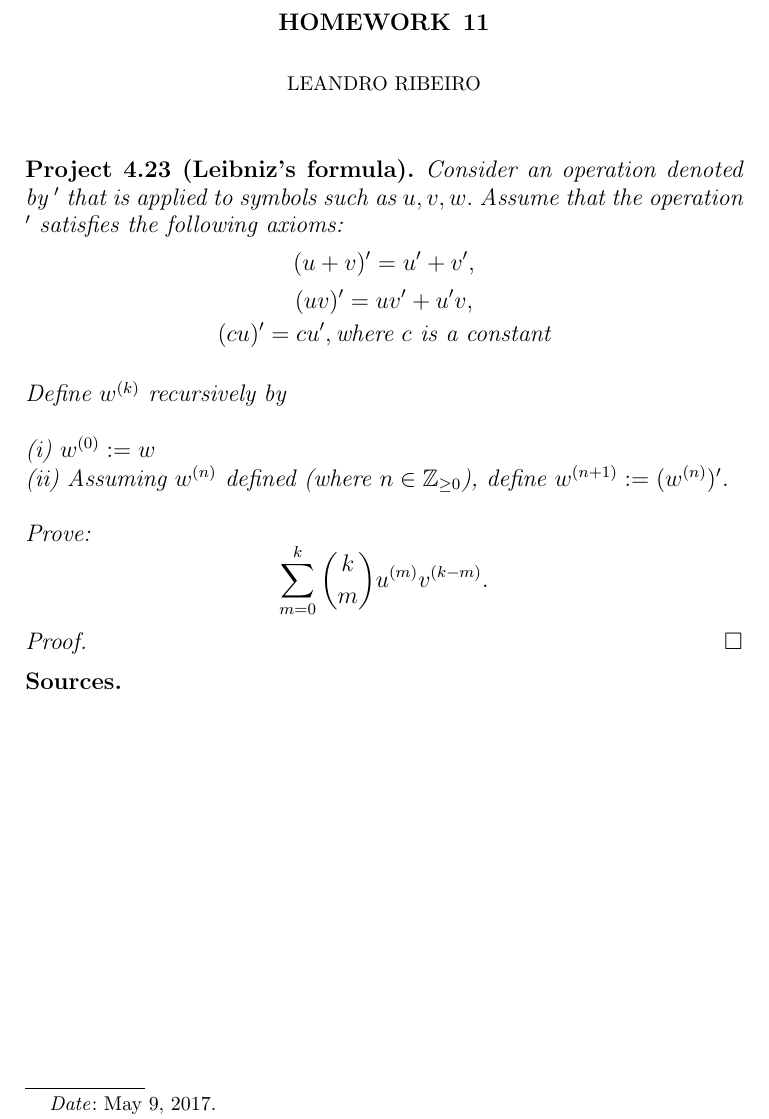
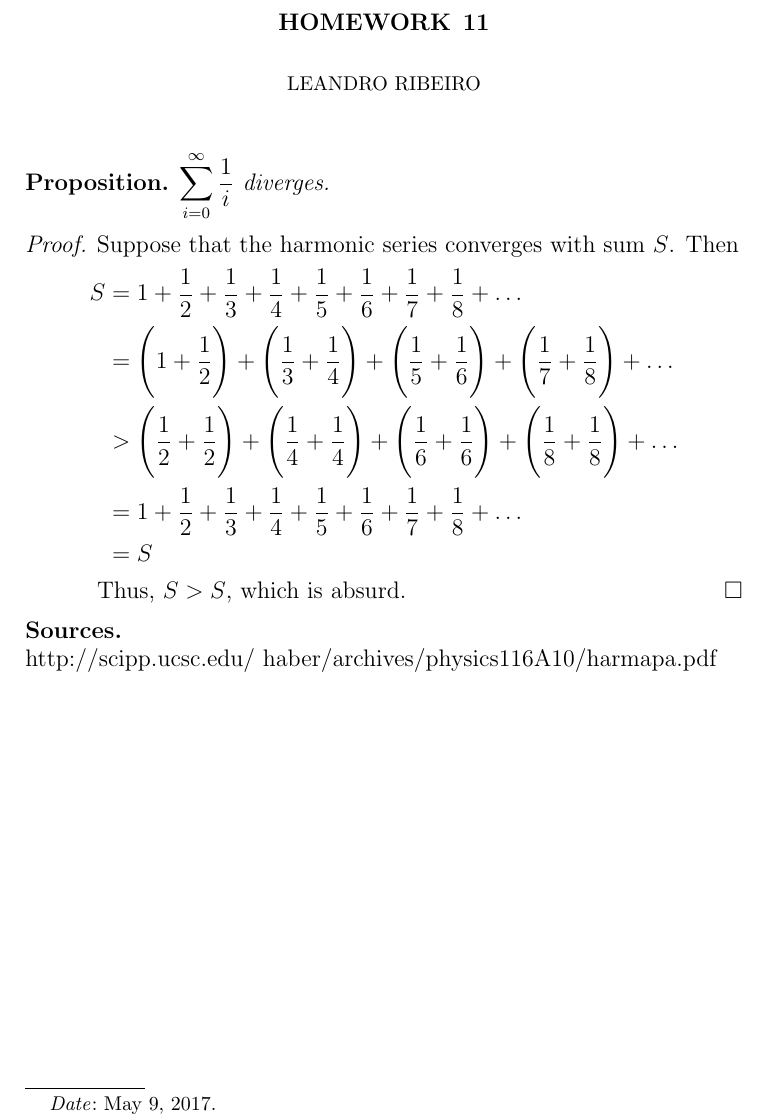
Before and after one commit to leandro19/Math-330, a LaTeX paper (challenge02/LatexTemplate.tex): part of the page, cut so that both start at the same text. Compiled offline with pdfLaTeX.

Commit message:
Finished challenge problem 2

```diff
--- a/challenge02/LatexTemplate.tex
+++ b/challenge02/LatexTemplate.tex
@@ -26,17 +26,27 @@
 
 \maketitle
 
-\newtheorem*{proj4.23}{Project 4.23 (Leibniz's formula)}
+\newtheorem*{prop}{Proposition}
 
-\begin{proj4.23}
-	Consider an operation denoted by $'$ that is applied to symbols such as $u,v,w.$ Assume that the operation $'$ satisfies the following axioms:
-	$$(u + v)' = u' + v',$$ $$(uv)' = uv' + u'v,$$ $$(cu)' = cu',\textrm{where $c$ is a constant}$$
-	\\Define $w^{(k)}$ recursively by \\\\(i) $w^{(0)} := w$ \\(ii) Assuming $w^{(n)}$ defined (where $n \in \Z_{\geq 0}$), define $w^{(n+1)} := (w^{(n)})'$.\\
-	\\Prove: $$\sum_{m=0}^k \binom{k}{m}u^{(m)}v^{(k-m)}.$$
-\end{proj4.23}
+\begin{prop}
+	$\displaystyle{\sum\limits_{i=0}^{\infty}\frac{1}{i}}$ diverges.
+\end{prop}
 
 \begin{proof}
+	Suppose that the harmonic series converges with sum $S$. Then
+	\begin{equation*}
+	\begin{split}
+	S &= 1 + \frac{1}{2} + \frac{1}{3} + \frac{1}{4} + \frac{1}{5} + \frac{1}{6} + \frac{1}{7} + \frac{1}{8} + \dots
+	 \\ &= \Bigg(1 + \frac{1}{2}\Bigg) + \Bigg(\frac{1}{3} + \frac{1}{4}\Bigg) + \Bigg(\frac{1}{5} + \frac{1}{6}\Bigg) + \Bigg(\frac{1}{7} + \frac{1}{8}\Bigg) + \dots
+	 \\ &> \Bigg(\frac{1}{2} + \frac{1}{2}\Bigg) + \Bigg(\frac{1}{4} + \frac{1}{4}\Bigg) + \Bigg(\frac{1}{6} + \frac{1}{6}\Bigg) + \Bigg(\frac{1}{8} + \frac{1}{8}\Bigg) + \dots
+	 \\ &= 1 + \frac{1}{2} + \frac{1}{3} + \frac{1}{4} + \frac{1}{5} + \frac{1}{6} + \frac{1}{7} + \frac{1}{8} + \dots
+	 \\ &= S
+	\end{split}
+	\end{equation*}
+	\indent Thus, $S > S$, which is absurd.
 \end{proof}
+
 \noindent\textbf{Sources.}
+\\http://scipp.ucsc.edu/~haber/archives/physics116A10/harmapa.pdf
 
 \end{document}
```
Also changed, not shown: challenge02/LatexTemplate.pdf, 2 other files.
